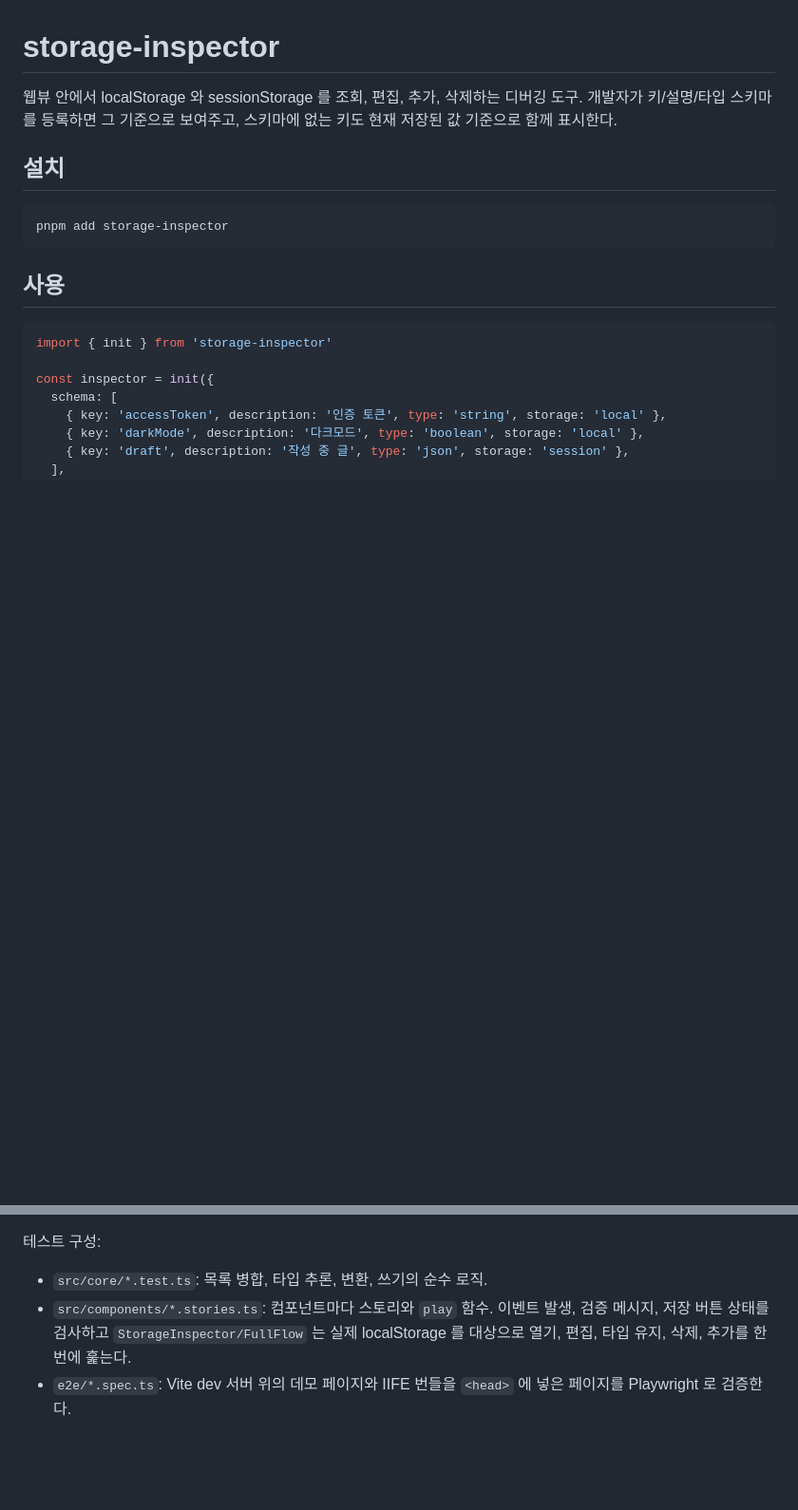
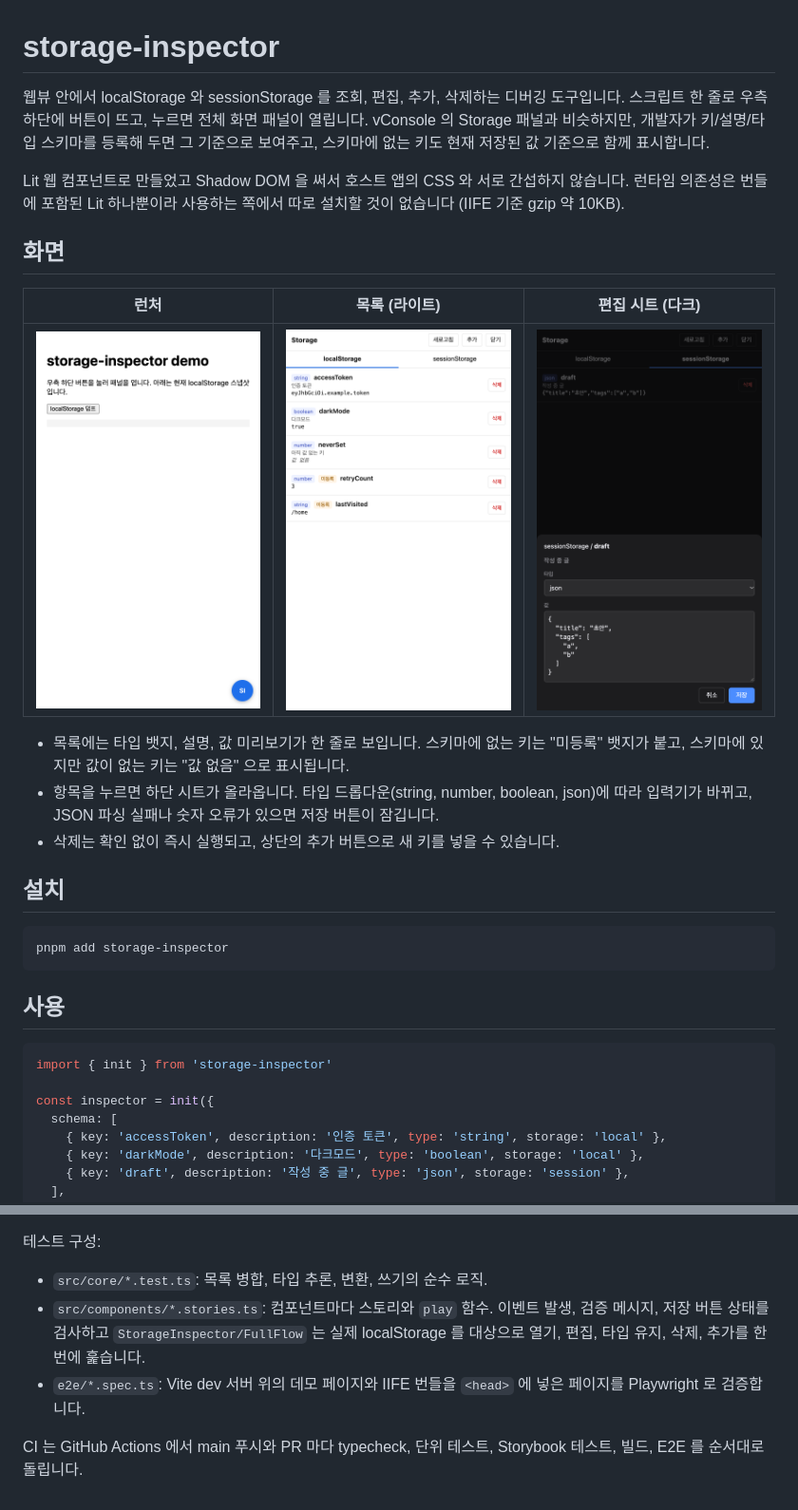
Before and after one commit to yceffort/storage-inspector, a Markdown page: README.md, 2 parts joined by grey strips. Shown: that part at 95% size. GitHub-like rendering; pictures changed too: docs/images/01-launcher.png (added), docs/images/02-list-light.png (added), docs/images/03-sheet-dark.png (added); blank space fills up the shorter version.

Commit message:
📝 Rewrite README in Korean with screenshots

```diff
--- a/README.md
+++ b/README.md
@@ -1,6 +1,18 @@
 # storage-inspector
 
-웹뷰 안에서 localStorage 와 sessionStorage 를 조회, 편집, 추가, 삭제하는 디버깅 도구. 개발자가 키/설명/타입 스키마를 등록하면 그 기준으로 보여주고, 스키마에 없는 키도 현재 저장된 값 기준으로 함께 표시한다.
+웹뷰 안에서 localStorage 와 sessionStorage 를 조회, 편집, 추가, 삭제하는 디버깅 도구입니다. 스크립트 한 줄로 우측 하단에 버튼이 뜨고, 누르면 전체 화면 패널이 열립니다. vConsole 의 Storage 패널과 비슷하지만, 개발자가 키/설명/타입 스키마를 등록해 두면 그 기준으로 보여주고, 스키마에 없는 키도 현재 저장된 값 기준으로 함께 표시합니다.
+
+Lit 웹 컴포넌트로 만들었고 Shadow DOM 을 써서 호스트 앱의 CSS 와 서로 간섭하지 않습니다. 런타임 의존성은 번들에 포함된 Lit 하나뿐이라 사용하는 쪽에서 따로 설치할 것이 없습니다 (IIFE 기준 gzip 약 10KB).
+
+## 화면
+
+| 런처 | 목록 (라이트) | 편집 시트 (다크) |
+|---|---|---|
+| ![우측 하단 플로팅 런처 버튼](docs/images/01-launcher.png) | ![스키마 항목과 미등록 항목이 함께 보이는 목록](docs/images/02-list-light.png) | ![JSON 값을 편집하는 하단 시트](docs/images/03-sheet-dark.png) |
+
+- 목록에는 타입 뱃지, 설명, 값 미리보기가 한 줄로 보입니다. 스키마에 없는 키는 "미등록" 뱃지가 붙고, 스키마에 있지만 값이 없는 키는 "값 없음" 으로 표시됩니다.
+- 항목을 누르면 하단 시트가 올라옵니다. 타입 드롭다운(string, number, boolean, json)에 따라 입력기가 바뀌고, JSON 파싱 실패나 숫자 오류가 있으면 저장 버튼이 잠깁니다.
+- 삭제는 확인 없이 즉시 실행되고, 상단의 추가 버튼으로 새 키를 넣을 수 있습니다.
 
 ## 설치
 
@@ -92,5 +105,7 @@ pnpm build
 테스트 구성:
 
 - `src/core/*.test.ts`: 목록 병합, 타입 추론, 변환, 쓰기의 순수 로직.
-- `src/components/*.stories.ts`: 컴포넌트마다 스토리와 `play` 함수. 이벤트 발생, 검증 메시지, 저장 버튼 상태를 검사하고 `StorageInspector/FullFlow` 는 실제 localStorage 를 대상으로 열기, 편집, 타입 유지, 삭제, 추가를 한 번에 훑는다.
-- `e2e/*.spec.ts`: Vite dev 서버 위의 데모 페이지와 IIFE 번들을 `<head>` 에 넣은 페이지를 Playwright 로 검증한다.
+- `src/components/*.stories.ts`: 컴포넌트마다 스토리와 `play` 함수. 이벤트 발생, 검증 메시지, 저장 버튼 상태를 검사하고 `StorageInspector/FullFlow` 는 실제 localStorage 를 대상으로 열기, 편집, 타입 유지, 삭제, 추가를 한 번에 훑습니다.
+- `e2e/*.spec.ts`: Vite dev 서버 위의 데모 페이지와 IIFE 번들을 `<head>` 에 넣은 페이지를 Playwright 로 검증합니다.
+
+CI 는 GitHub Actions 에서 main 푸시와 PR 마다 typecheck, 단위 테스트, Storybook 테스트, 빌드, E2E 를 순서대로 돌립니다.
```
Also changed, not shown: other parts of README.md (+31 -30 lines).
